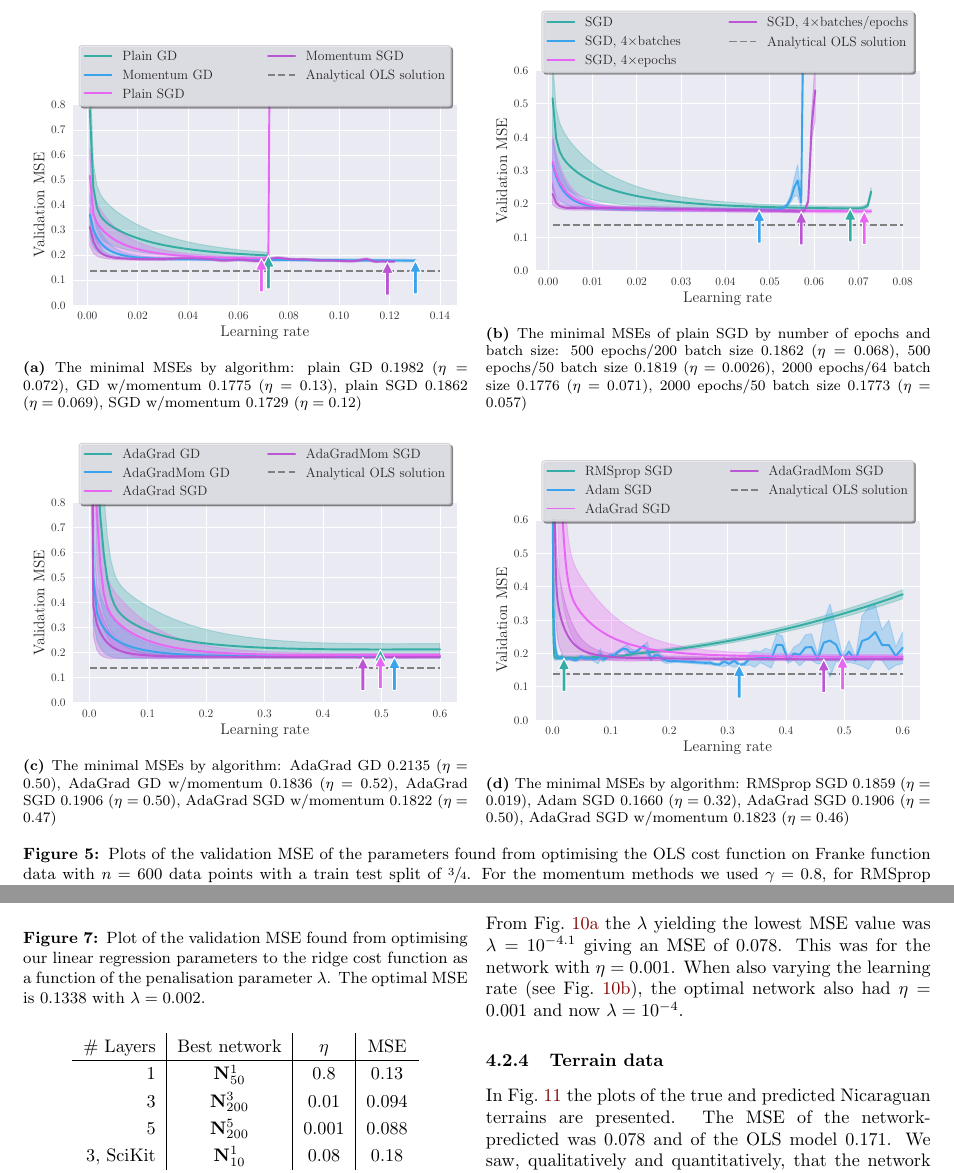
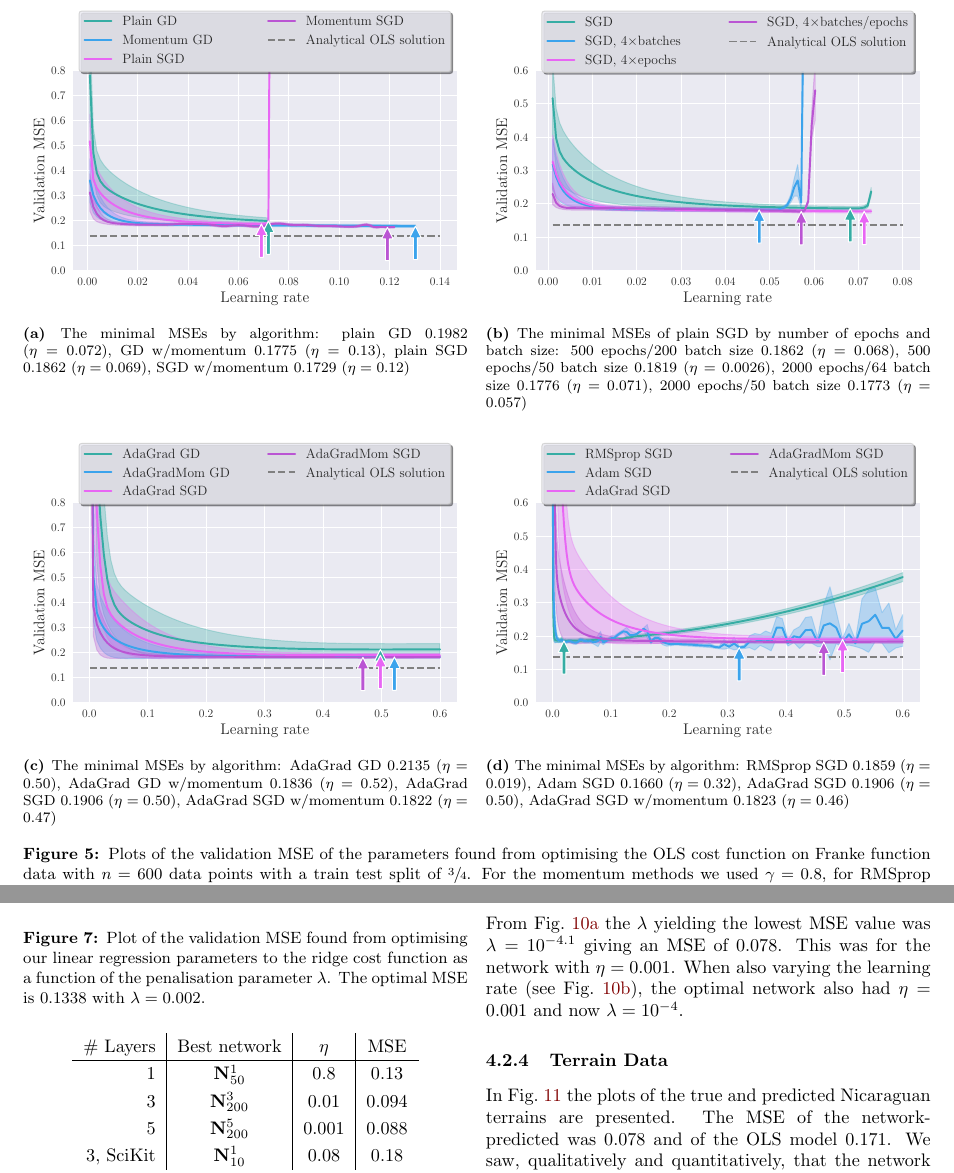
Before and after one commit to hkve/FYS-STK4155, a LaTeX paper (Project2/tex/main.tex, which reads Project2/tex/sections/results.tex): two parts of pages 11 and 13 of 24, joined at a grey line, cut so that both start at the same text. Compiled offline with pdfLaTeX.

Commit message:
Align plots

```diff
--- a/Project2/tex/sections/results.tex
+++ b/Project2/tex/sections/results.tex
@@ -45,7 +45,7 @@
         \begin{figure*}
             \begin{subfigure}{.49\textwidth}
                 \includegraphics[width=\linewidth]{learning_rates_PGD_MGD_PSGD_MSGD.pdf}
-                \caption{The minimal MSEs by algorithm: plain GD 0.1982 ($\eta=0.072$), GD w/momentum 0.1775 ($\eta=0.13$), plain SGD 0.1862 ($\eta=0.069$), SGD w/momentum 0.1729 ($\eta=0.12$)}
+                \caption{The minimal MSEs by algorithm: plain GD 0.1982 ($\eta=0.072$), GD w/momentum 0.1775 ($\eta=0.13$), plain SGD 0.1862 ($\eta=0.069$), SGD w/momentum 0.1729 ($\eta=0.12$)\\ \\}
                 \label[fig]{res:fig:lrate1}
             \end{subfigure}
             \hfill
@@ -66,7 +66,7 @@
             \begin{subfigure}{.49\textwidth}
                 \centering
                 \includegraphics[width=\linewidth]{learning_rates_tunable}
-                \caption{The minimal MSEs by algorithm: RMSprop SGD 0.1859 ($\eta=0.019$), Adam SGD 0.1660 ($\eta=0.32$), AdaGrad SGD 0.1906 ($\eta=0.50$), AdaGrad SGD w/momentum 0.1823 ($\eta=0.46$)}
+                \caption{The minimal MSEs by algorithm: RMSprop SGD 0.1859 ($\eta=0.019$), Adam SGD 0.1660 ($\eta=0.32$), AdaGrad SGD 0.1906 ($\eta=0.50$), AdaGrad SGD w/momentum 0.1823 ($\eta=0.46$)\\}
                 \label[fig]{res:fig:lrate4}
             \end{subfigure}
             \caption{Plots of the validation MSE of the parameters found from optimising the OLS cost function on Franke function data with $n=600$ data points with a train test split of $\sfrac{3}{4}$. For the momentum methods we used $\gamma=0.8$, for RMSprop we used $\beta=0.9$ and for Adam we used $\beta_1=0.9, \beta_2=0.99$. The stochastic methods used a batch size of 200 and 500 epochs, while the standard GD did 500 iterations unless specified otherwise. Overlaid are 95\% confidence intervals based on optimising with five different starting points. Exploded gradients are clipped out of the plot. The analytical OLS solution achieved an MSE of 0.1377.}
@@ -261,7 +261,7 @@
         \end{figure*}
 
 
-    \subsubsection{Terrain data}
+    \subsubsection{Terrain Data}
         In \cref{res:fig:terrain} the plots of the true and predicted Nicaraguan terrains are presented. The MSE of the network-predicted was 0.078 and of the OLS model 0.171. We saw, qualitatively and quantitatively, that the network outperformed the linear regression. By eye, it seemed also that the network replicated many of the key elements of the true terrain data.
         \begin{figure}
             \begin{subfigure}{.49\textwidth}
```
